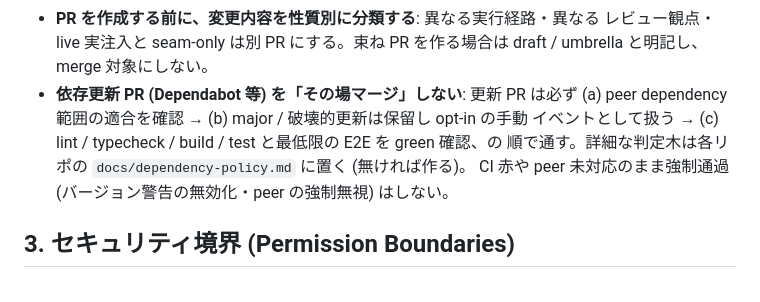
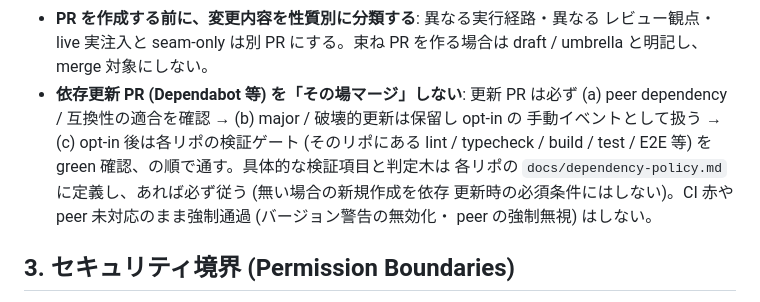
Before and after one commit to theosera/obsidian-ai-pipeline, a Markdown page: CLAUDE.global.md, the part around the change. GitHub-like rendering.

Commit message:
docs: make dependency-update gates repo-dependent (review feedback)
Address CodeRabbit/Codex: the global rule must not hardcode a JS/TS gate
list or mandate creating docs/dependency-policy.md. Defer concrete
verification items to each repo's policy; keep hold-major + no-force-through.

Co-Authored-By: Claude Opus 4.6 <noreply@anthropic.com>

```diff
--- a/CLAUDE.global.md
+++ b/CLAUDE.global.md
@@ -49,10 +49,12 @@
   レビュー観点・live 実注入と seam-only は別 PR にする。束ね PR を作る場合は
   draft / umbrella と明記し、merge 対象にしない。
 - **依存更新 PR (Dependabot 等) を「その場マージ」しない**: 更新 PR は必ず
-  (a) peer dependency 範囲の適合を確認 → (b) major / 破壊的更新は保留し opt-in の手動
-  イベントとして扱う → (c) lint / typecheck / build / test と最低限の E2E を green 確認、の
-  順で通す。詳細な判定木は各リポの `docs/dependency-policy.md` に置く (無ければ作る)。
-  CI 赤や peer 未対応のまま強制通過 (バージョン警告の無効化・peer の強制無視) はしない。
+  (a) peer dependency / 互換性の適合を確認 → (b) major / 破壊的更新は保留し opt-in の
+  手動イベントとして扱う → (c) opt-in 後は各リポの検証ゲート (そのリポにある lint /
+  typecheck / build / test / E2E 等) を green 確認、の順で通す。具体的な検証項目と判定木は
+  各リポの `docs/dependency-policy.md` に定義し、あれば必ず従う (無い場合の新規作成を依存
+  更新時の必須条件にはしない)。CI 赤や peer 未対応のまま強制通過 (バージョン警告の無効化・
+  peer の強制無視) はしない。
 
 ## 3. セキュリティ境界 (Permission Boundaries)
 
```
